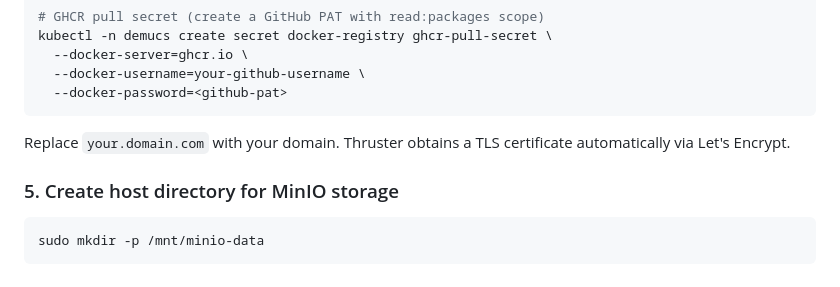
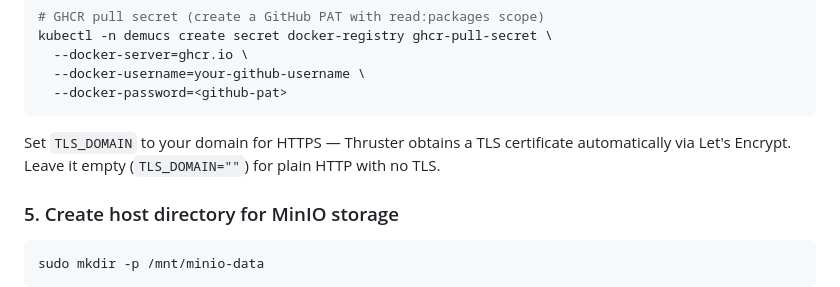
Before and after one commit to ross-ethridge/demucs, a Markdown page: README.md, the part around the change. GitHub-like rendering.

````diff
--- a/README.md
+++ b/README.md
@@ -121,7 +121,7 @@ kubectl -n demucs create secret docker-registry ghcr-pull-secret \
   --docker-password=<github-pat>
 ```
 
-Replace `your.domain.com` with your domain. Thruster obtains a TLS certificate automatically via Let's Encrypt.
+Set `TLS_DOMAIN` to your domain for HTTPS — Thruster obtains a TLS certificate automatically via Let's Encrypt. Leave it empty (`TLS_DOMAIN=""`) for plain HTTP with no TLS.
 
 ### 5. Create host directory for MinIO storage
 
````
